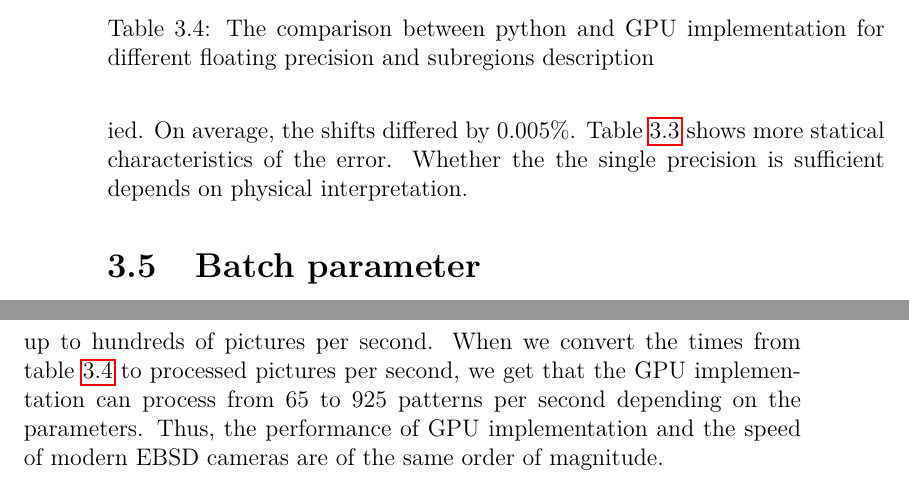
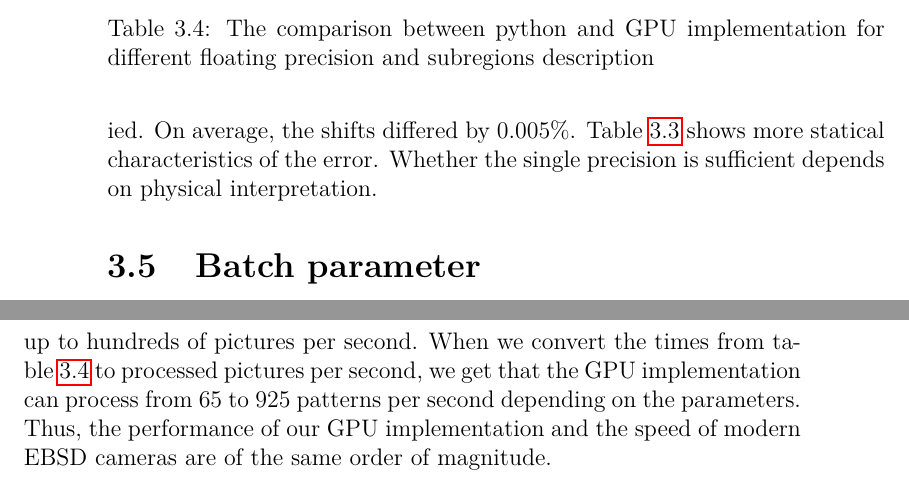
Before and after one commit to michalbali256/emida, a LaTeX thesis (thesis/thesis.tex, which reads thesis/chap04.tex): two parts of pages 60 and 61 of 68, joined at a grey line, cut so that both start at the same text. Compiled offline with pdfLaTeX.

Commit message:
pdf-a correction

```diff
--- a/thesis/chap04.tex
+++ b/thesis/chap04.tex
@@ -208,7 +208,7 @@ In the previous section, we mentioned \cref{loadworkers-table} that contains the
 	\label{float-error}
 \end{table}
 
-We also measured how much the results between different precisions varied. On average, the shifts differed by 0.005\%. \Cref{float-error} shows more statical characteristics of the error. Whether the the single precision is sufficient depends on physical interpretation.
+We also measured how much the results between different precisions varied. On average, the shifts differed by 0.005\%. \Cref{float-error} shows more statical characteristics of the error. Whether the single precision is sufficient depends on physical interpretation.
 
 
 \section{Batch parameter}
@@ -244,4 +244,4 @@ In the following section, we measure the speedup of the GPU implementation compa
 
 \Cref{full-size-table} shows the comparison between the python and the GPU implementation. We processed the whole testing dataset of over 15000 patterns to get those durations. Many durations in the table are around the 17 second mark. Those are the configurations that are bottlenecked by the disk throughput. Otherwise, we see roughly 30x to 40x speedup for computing with double precision and up to 270x speedup for large size and number of subregions in floating point precision. All the other configurations in single precision are bottlenecked by the disk.
 
-In the introduction, we mentioned that modern EBSD cameras can take up to hundreds of pictures per second. When we convert the times from \cref{full-size-table} to processed pictures per second, we get that the GPU implementation can process from 65 to 925 patterns per second depending on the parameters. Thus, the performance of GPU implementation and the speed of modern EBSD cameras are of the same order of magnitude.
+In the introduction, we mentioned that modern EBSD cameras can take up to hundreds of pictures per second. When we convert the times from \cref{full-size-table} to processed pictures per second, we get that the GPU implementation can process from 65 to 925 patterns per second depending on the parameters. Thus, the performance of our GPU implementation and the speed of modern EBSD cameras are of the same order of magnitude.
```
Also changed, not shown: thesis/img/correlation.pdf (deleted), thesis/img/correlation.png (added).
